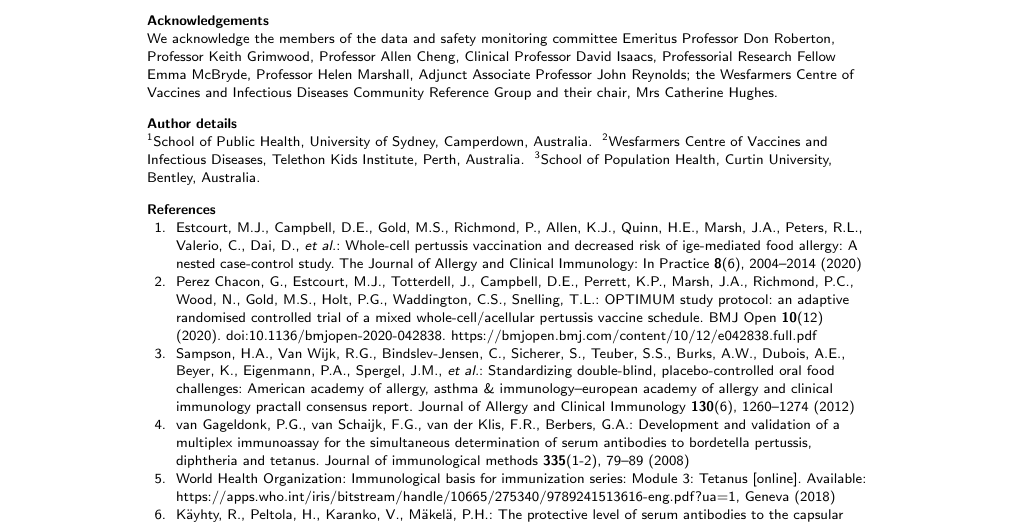
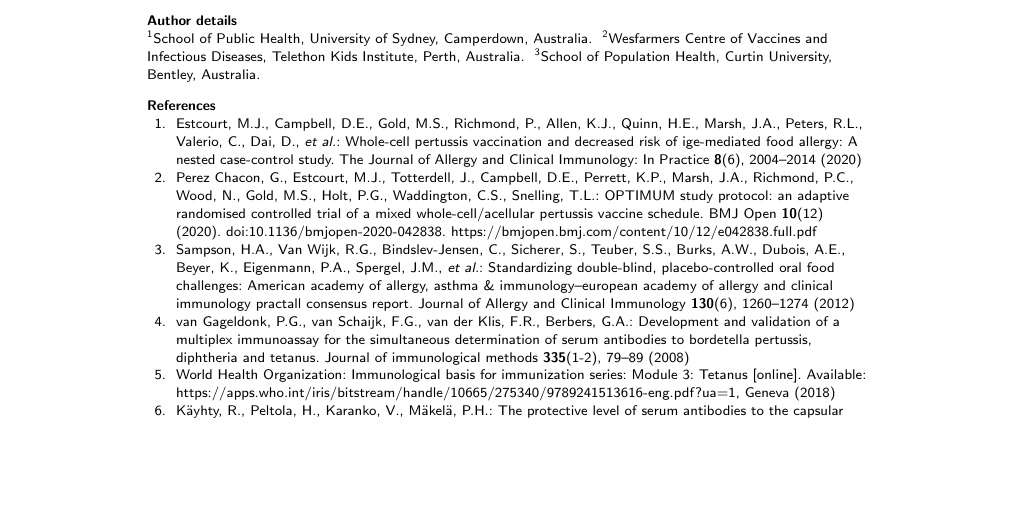
Before and after one commit to jatotterdell/OPTIMUM_SAP, a LaTeX document (sap_optimum.tex): part of page 21 of 21, cut at the place of the change, the shorter picture padded with empty space. Compiled offline with pdfLaTeX.

Commit message:
Fix duplicate acknowledgements

```diff
--- a/sap_optimum.tex
+++ b/sap_optimum.tex
@@ -999,10 +999,6 @@ All authors read and approved the final manuscript.
 
 \section*{Acknowledgements}
 
-We acknowledge the members of the data and safety monitoring committee Emeritus Professor Don Roberton, Professor Keith Grimwood, Professor Allen Cheng, Clinical Professor David Isaacs, Professorial Research Fellow Emma McBryde, Professor Helen Marshall, Adjunct Associate Professor John Reynolds; the Wesfarmers Centre of Vaccines and Infectious Diseases Community Reference Group and their chair, Mrs  Catherine Hughes.
-
-\section*{Acknowledgements}
-
 We acknowledge the members of the data and safety monitoring committee Emeritus Professor Don Roberton,
 Professor Keith Grimwood, Professor Allen Cheng, Clinical Professor David Isaacs,
 Professorial Research Fellow Emma McBryde, Professor Helen Marshall,
```
